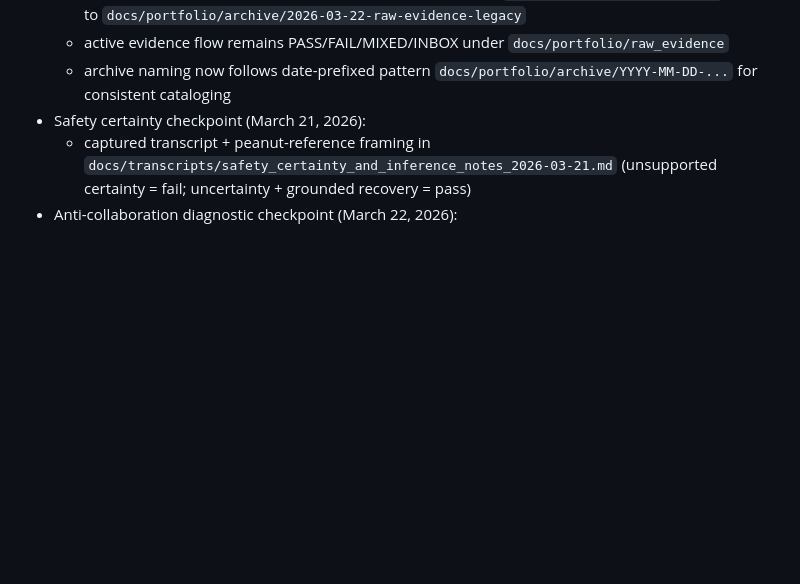
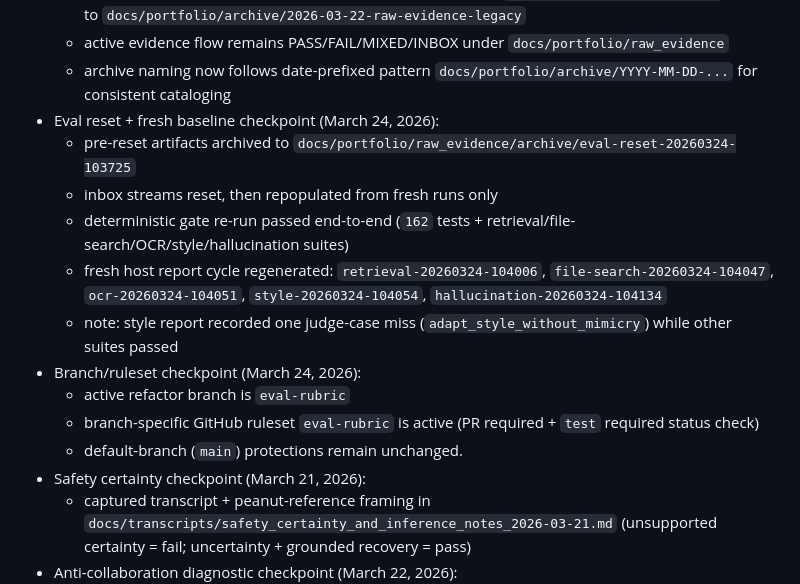
Before and after one commit to tryskian/polinko, a Markdown page: docs/STATE.md, the part around the change. Rendered like a GitHub page; blank space fills up the shorter version.

Commit message:
docs: update runbook eval cycle flow and state checkpoint

```diff
--- a/docs/STATE.md
+++ b/docs/STATE.md
@@ -102,6 +102,23 @@
     `docs/portfolio/raw_evidence`
   - archive naming now follows date-prefixed pattern
     `docs/portfolio/archive/YYYY-MM-DD-...` for consistent cataloging
+- Eval reset + fresh baseline checkpoint (March 24, 2026):
+  - pre-reset artifacts archived to
+    `docs/portfolio/raw_evidence/archive/eval-reset-20260324-103725`
+  - inbox streams reset, then repopulated from fresh runs only
+  - deterministic gate re-run passed end-to-end
+    (`162` tests + retrieval/file-search/OCR/style/hallucination suites)
+  - fresh host report cycle regenerated:
+    `retrieval-20260324-104006`, `file-search-20260324-104047`,
+    `ocr-20260324-104051`, `style-20260324-104054`,
+    `hallucination-20260324-104134`
+  - note: style report recorded one judge-case miss
+    (`adapt_style_without_mimicry`) while other suites passed
+- Branch/ruleset checkpoint (March 24, 2026):
+  - active refactor branch is `eval-rubric`
+  - branch-specific GitHub ruleset `eval-rubric` is active
+    (PR required + `test` required status check)
+  - default-branch (`main`) protections remain unchanged.
 - Safety certainty checkpoint (March 21, 2026):
   - captured transcript + peanut-reference framing in
     `docs/transcripts/safety_certainty_and_inference_notes_2026-03-21.md`
```
Also changed, not shown: docs/RUNBOOK.md (+15 -3 lines).
